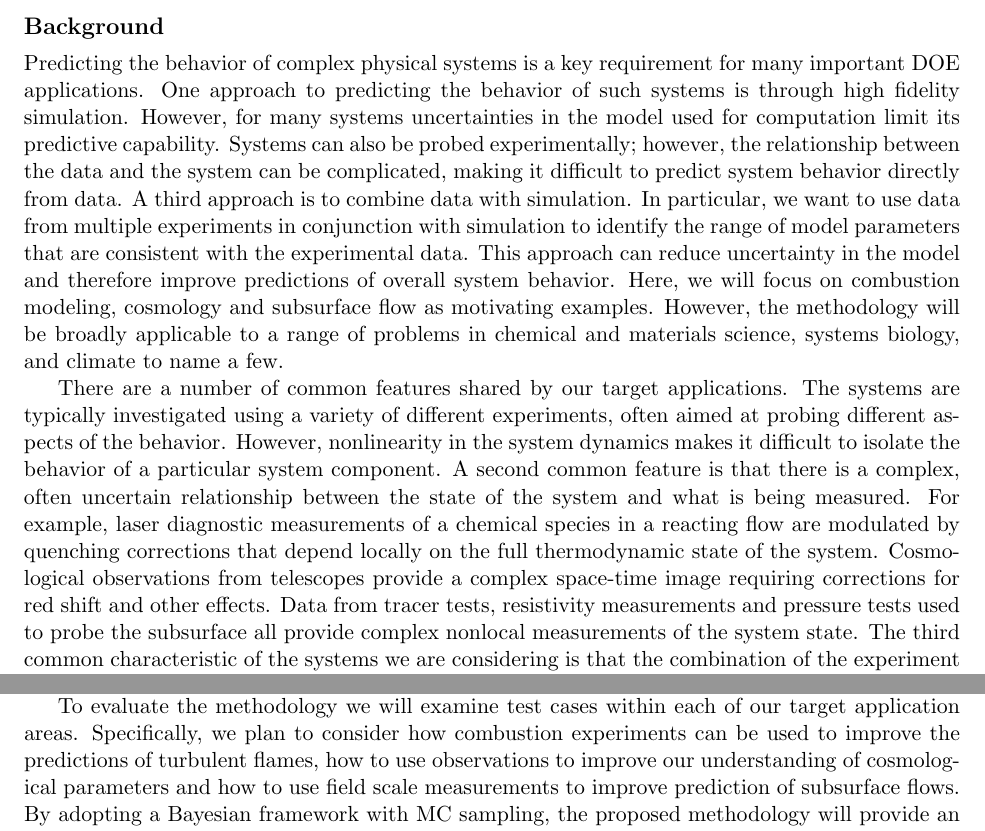
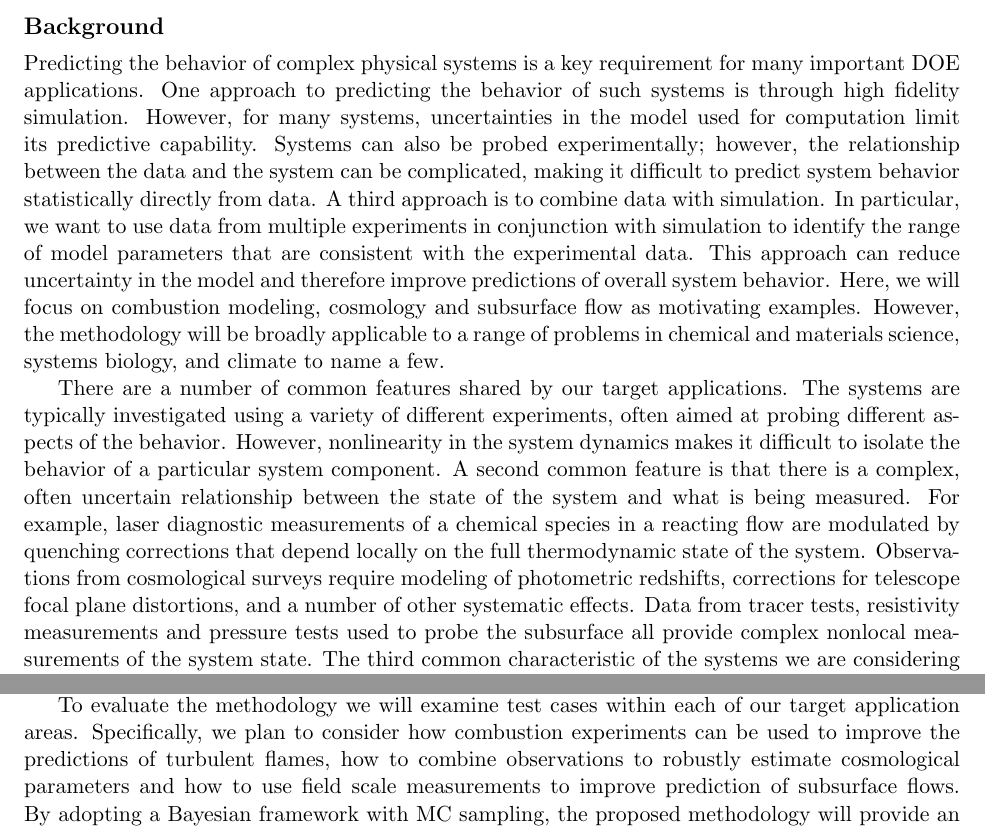
Before and after one commit to drummerdoc/UQ, a LaTeX document (Data_preposal.tex): two parts of pages 1 and 2 of 2, joined at a grey line, cut so that both start at the same text. Compiled offline with pdfLaTeX.

Commit message:
Salman's corrections

```diff
--- a/Data_preposal.tex
+++ b/Data_preposal.tex
@@ -63,11 +63,11 @@ Senior Personnel: M. Day, J. Goodman, R. Grout, S. Habib, M. Kowalsky, M. Morzfe
 Predicting the behavior of complex physical systems is a key requirement for
 many important DOE applications.
 One approach to predicting the behavior of such systems is through high fidelity simulation. However,
-for many systems uncertainties in the model used for computation limit its predictive capability.
+for many systems, uncertainties in the model used for computation limit its predictive capability.
 Systems can also be probed experimentally; however, the
 relationship between the data and the system
 can be complicated,
-making it difficult to predict system behavior directly from data.
+making it difficult to predict system behavior statistically directly from data.
 %
 %Typically, these systems are investigated using a variety of different experiments, often
 %aimed at probing a specific aspect of the physical system.
@@ -95,9 +95,12 @@ a particular system component.
 A second common feature is that there is a complex, often uncertain relationship between the state of the system and
 what is being measured. For example, laser diagnostic measurements
 of a chemical species in a reacting flow are modulated by quenching corrections that depend locally on the full
-thermodynamic state of the system. Cosmological observations from telescopes provide a complex
-space-time image  requiring corrections for
-red shift and other effects. Data from tracer tests, resistivity measurements and pressure tests used to probe the subsurface
+thermodynamic state of the system.
+%Cosmological observations from telescopes provide a complex
+%space-time image  requiring corrections for
+%red shift and other effects.
+Observations from cosmological surveys require modeling of photometric redshifts, corrections for telescope focal plane distortions, and a number of other systematic effects.
+Data from tracer tests, resistivity measurements and pressure tests used to probe the subsurface
 all provide complex nonlocal measurements of the system state.
 The third common characteristic of the systems we are considering is that the combination of the experiment not being sufficiently well defined
 and the dynamics being sufficiently complex means that we are often only trying to extract
@@ -189,8 +192,11 @@ to the data, especially when measurements are obtained from instruments with a c
 
 To evaluate the methodology we will examine test cases within each of our target application areas.
 Specifically, we plan to consider how combustion experiments can be used to improve
-the predictions of turbulent flames, how to use observations to improve our understanding of
-cosmological parameters and how to use field scale measurements to improve prediction of subsurface
+the predictions of turbulent flames,
+%how to use observations to improve our understanding of
+%cosmological parameters
+how to combine observations to robustly estimate cosmological parameters
+and how to use field scale measurements to improve prediction of subsurface
 flows.
 By adopting a Bayesian framework with MC sampling, the proposed methodology will provide an accurate representation of the posterior distribution that not only defines the limits of what can be predicted but also provides insight into how additional data could be used to improve fidelity. For the initial phases of the project, we plan to use synthetic data from high-fidelity simulations; however, for each target application we
 plan to test the methodology with real data in the final year of the project.
```
